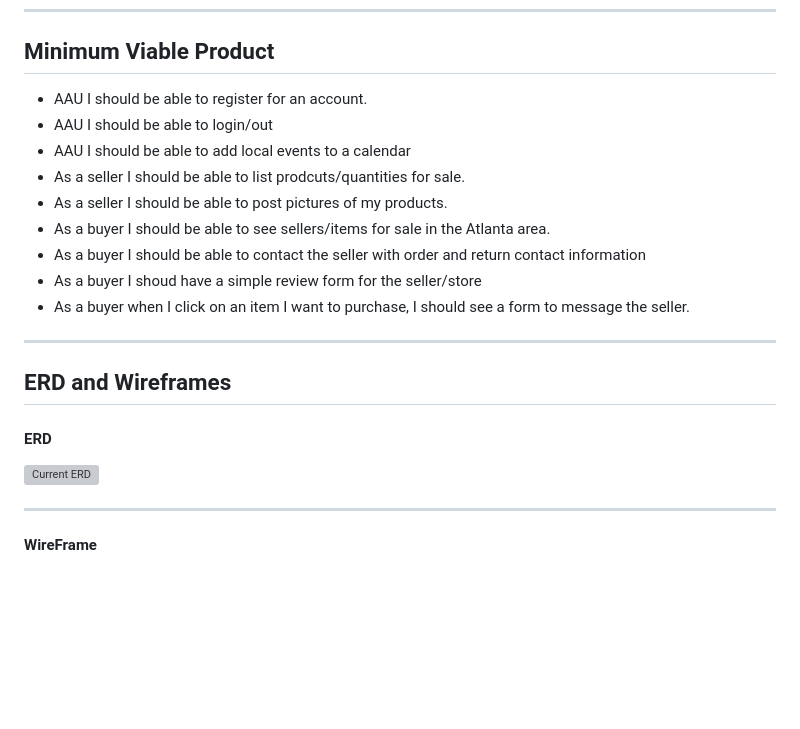
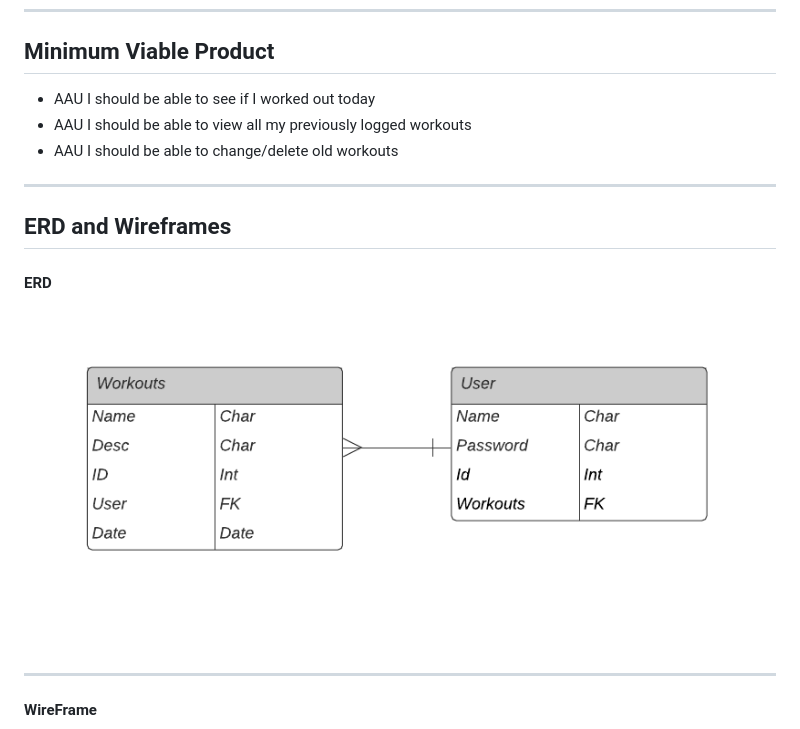
Before and after one commit to Elamps/workout, a Markdown page: README.md, the part around the change. Drawn GitHub-style; pictures changed too: images/erd_now.png (added); blank space fills up the shorter version; grey boxes are pictures that could not be loaded.

Commit message:
image added to readme

```diff
--- a/README.md
+++ b/README.md
@@ -29,22 +29,16 @@ Team member Karen and her husband are urban farmers and creaters and dislike the
 ---
 
 ## Minimum Viable Product
-* AAU I should be able to register for an account.
-* AAU I should be able to login/out
-* AAU I should be able to add local events to a calendar
-* As a seller I should be able to list prodcuts/quantities for sale.
-* As a seller I should be able to post pictures of my products.
-* As a buyer I should be able to see sellers/items for sale in the Atlanta area.
-* As a buyer I should be able to contact the seller with order and return contact information
-* As a buyer I shoud have a simple review form for the seller/store
-* As a buyer when I click on an item I want to purchase, I should see a form to message the seller.
+* AAU I should be able to see if I worked out today
+* AAU I should be able to view all my previously logged workouts
+* AAU I should be able to change/delete old workouts
 
 ---
 
 ## ERD and Wireframes
 
 #### ERD
-![Current ERD](/images/Current_ERD.png)
+![Current ERD](/images/erd_now.png)
 
 ---
 
```
Also changed, not shown: images/erd.png (added).
